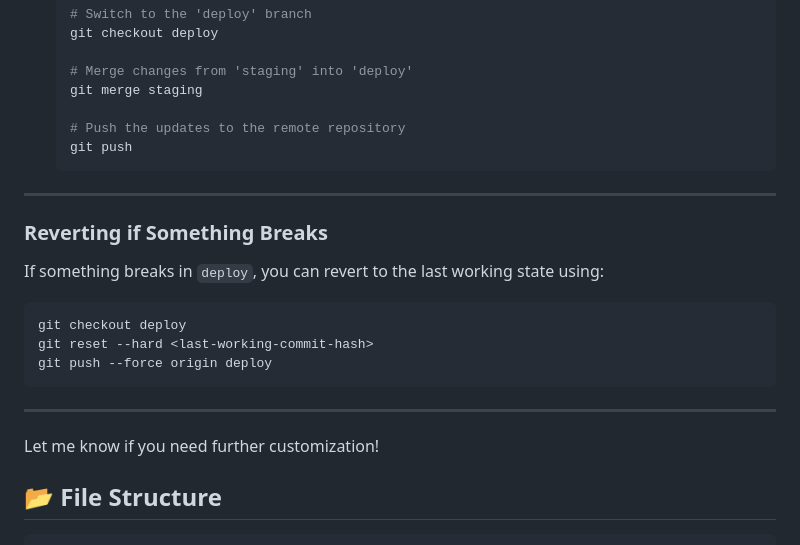
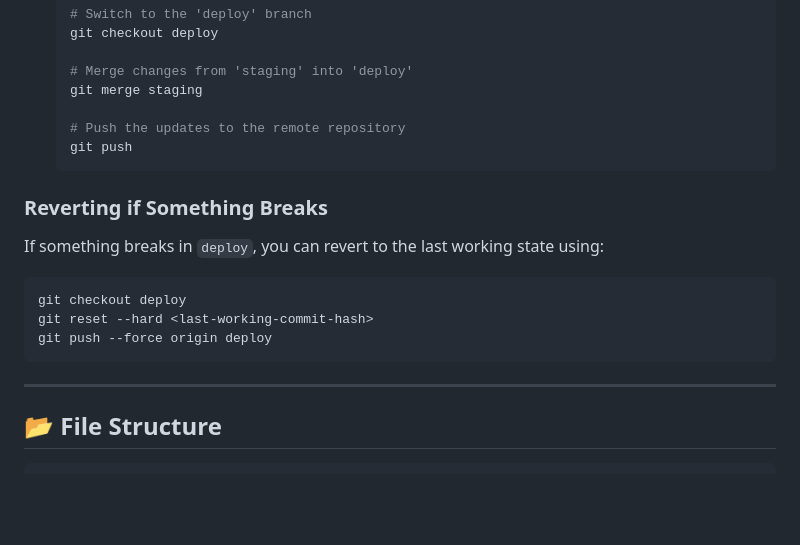
Before and after one commit to sameetpatil5/Notion-Pomodoro-Timer, a Markdown page: README.md, the part around the change printed below. Rendered like a GitHub page; blank space fills up the shorter version.

````diff
--- a/README.md
+++ b/README.md
@@ -77,8 +75,6 @@ The widget/ webpage is deployed on **[GitHub Pages](https://sameetpatil5.github.
    git push
    ```
 
----
-
 ### Reverting if Something Breaks
 
 If something breaks in `deploy`, you can revert to the last working state using:
@@ -90,8 +86,6 @@ If something breaks in `deploy`, you can revert to the last working state using:
    ```
 
 ---
-
-Let me know if you need further customization!
 
 ## 📂 File Structure
 
````
Also changed, not shown: other parts of README.md (+0 -2 lines).
